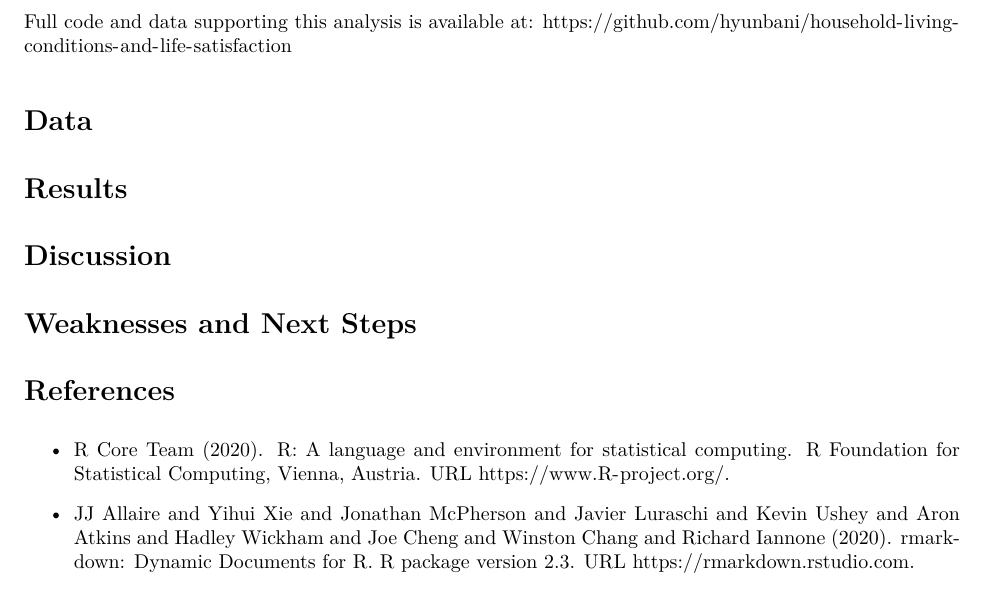
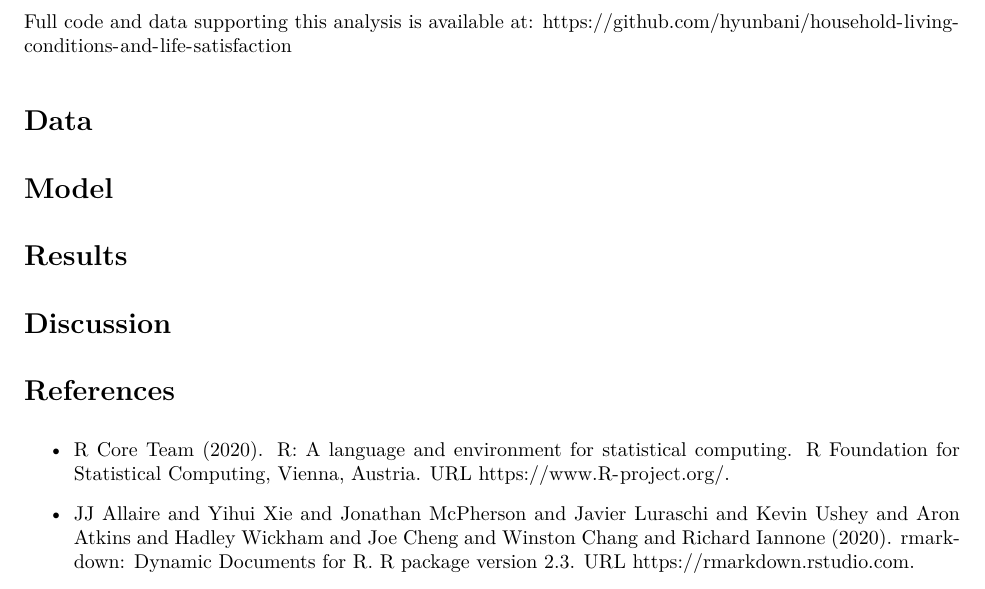
Before and after one commit to hyunbani/household-living-conditions-and-life-satisfaction, an R Markdown document (can-household-living-conditions-affect-life-satisfaction.Rmd): part of page 1 of 2, cut so that both start at the same text. The pictures show the output file can-household-living-conditions-affect-life-satisfaction.pdf that the author committed with the source.

Commit message:
added sections

```diff
--- a/can-household-living-conditions-affect-life-satisfaction.Rmd
+++ b/can-household-living-conditions-affect-life-satisfaction.Rmd
@@ -12,11 +12,11 @@ Full code and data supporting this analysis is available at: https://github.com/
 
 # Data
 
+# Model
+
 # Results
 
 # Discussion
-
-# Weaknesses and Next Steps
 
 # References
 
```
Also changed, not shown: can-household-living-conditions-affect-life-satisfaction.pdf.
